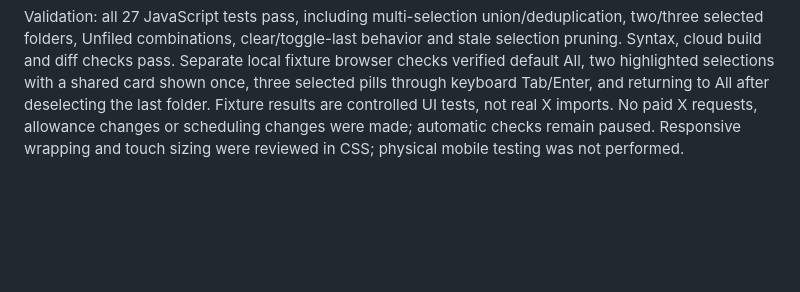
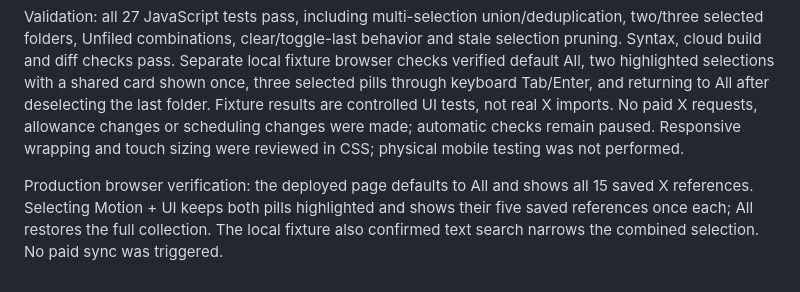
Before and after one commit to Tazolomtadze1992/Bookmark-App, a Markdown page: PROJECT_BRIEF.md, the part around the change. Rendered like a GitHub page; blank space fills up the shorter version.

Commit message:
Record live multi-folder filter verification

```diff
--- a/PROJECT_BRIEF.md
+++ b/PROJECT_BRIEF.md
@@ -643,3 +643,5 @@ Replaced the single-select X folder dropdown with wrapping, rounded text pills u
 All is selected by default. Selecting folders combines their contents (OR), with no duplicate cards for shared posts. All clears the selection; toggling the final selected folder off returns to All. Unfiled can be combined with named folders. Search and detail navigation continue to use the combined filtered results. Selection survives section switches; removed folders are pruned on snapshot refresh, with All as fallback. The Websites section keeps its existing layout without X filter pills.
 
 Validation: all 27 JavaScript tests pass, including multi-selection union/deduplication, two/three selected folders, Unfiled combinations, clear/toggle-last behavior and stale selection pruning. Syntax, cloud build and diff checks pass. Separate local fixture browser checks verified default All, two highlighted selections with a shared card shown once, three selected pills through keyboard Tab/Enter, and returning to All after deselecting the last folder. Fixture results are controlled UI tests, not real X imports. No paid X requests, allowance changes or scheduling changes were made; automatic checks remain paused. Responsive wrapping and touch sizing were reviewed in CSS; physical mobile testing was not performed.
+
+Production browser verification: the deployed page defaults to All and shows all 15 saved X references. Selecting Motion + UI keeps both pills highlighted and shows their five saved references once each; All restores the full collection. The local fixture also confirmed text search narrows the combined selection. No paid sync was triggered.
```
